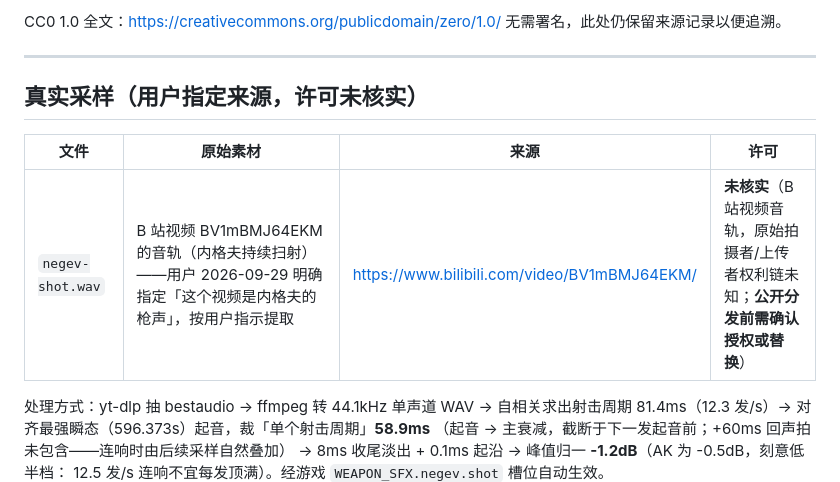
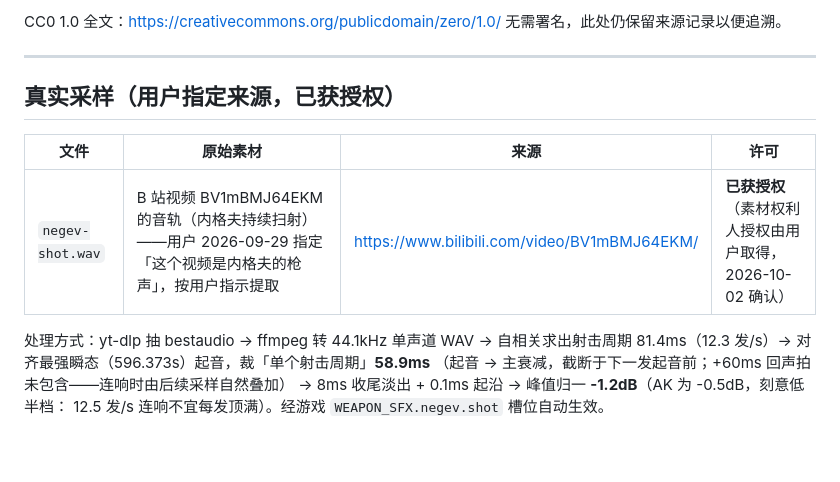
Before and after one commit to xiong356/shooting-game, a Markdown page: assets/sfx/CREDITS.md, the part around the change. Drawn GitHub-style; blank space fills up the shorter version.

Commit message:
docs: 内格夫采样授权确认——移除「许可未核实」警告（用户确认已获权利人授权）

```diff
--- a/assets/sfx/CREDITS.md
+++ b/assets/sfx/CREDITS.md
@@ -20,11 +20,11 @@ CC0 1.0 全文：https://creativecommons.org/publicdomain/zero/1.0/
 
 ---
 
-## 真实采样（用户指定来源，许可未核实）
+## 真实采样（用户指定来源，已获授权）
 
 | 文件 | 原始素材 | 来源 | 许可 |
 |---|---|---|---|
-| `negev-shot.wav` | B 站视频 BV1mBMJ64EKM 的音轨（内格夫持续扫射）——用户 2026-09-29 明确指定「这个视频是内格夫的枪声」，按用户指示提取 | https://www.bilibili.com/video/BV1mBMJ64EKM/ | **未核实**（B 站视频音轨，原始拍摄者/上传者权利链未知；**公开分发前需确认授权或替换**） |
+| `negev-shot.wav` | B 站视频 BV1mBMJ64EKM 的音轨（内格夫持续扫射）——用户 2026-09-29 指定「这个视频是内格夫的枪声」，按用户指示提取 | https://www.bilibili.com/video/BV1mBMJ64EKM/ | **已获授权**（素材权利人授权由用户取得，2026-10-02 确认） |
 
 处理方式：yt-dlp 抽 bestaudio → ffmpeg 转 44.1kHz 单声道 WAV → 自相关求出射击周期
 81.4ms（12.3 发/s）→ 对齐最强瞬态（596.373s）起音，裁「单个射击周期」**58.9ms**
```
